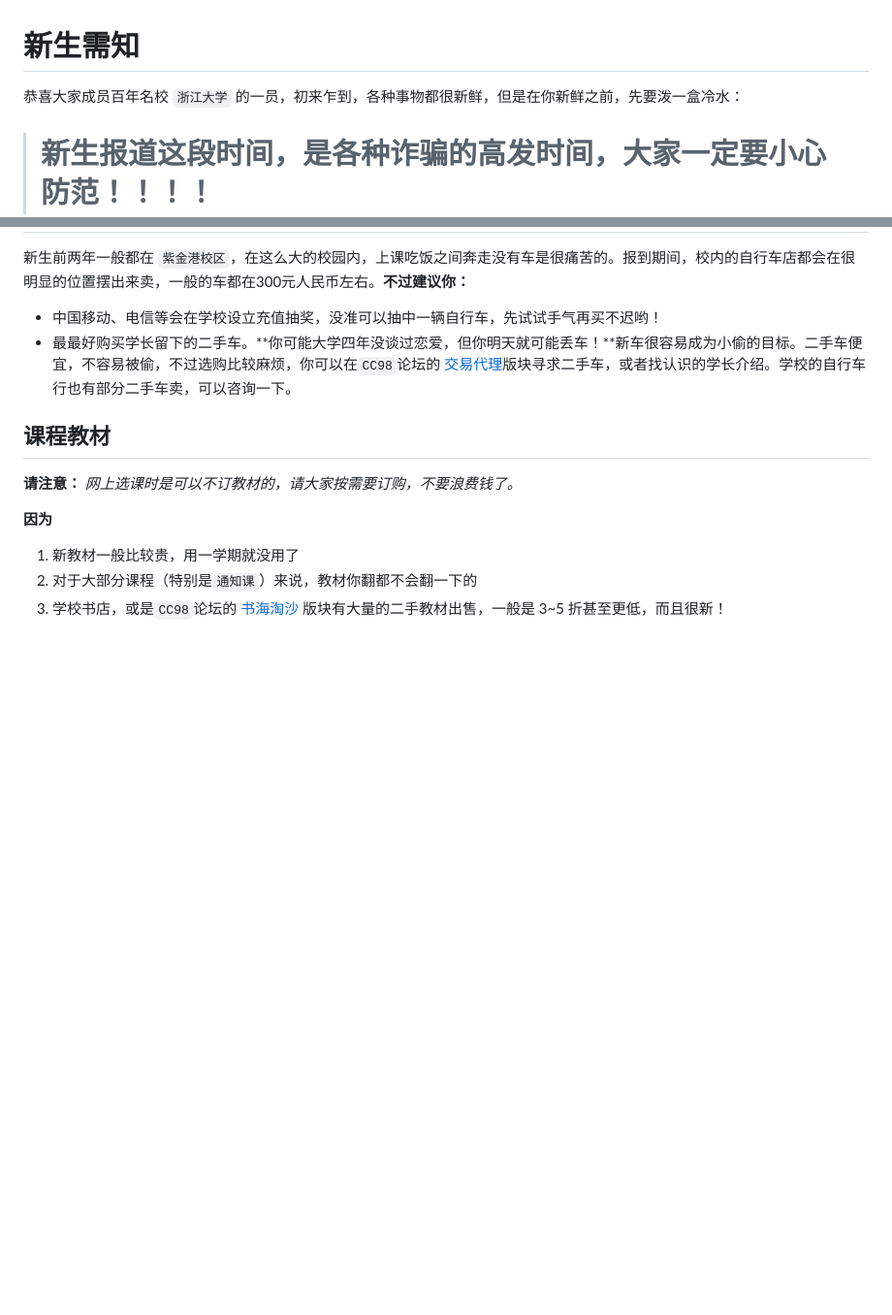
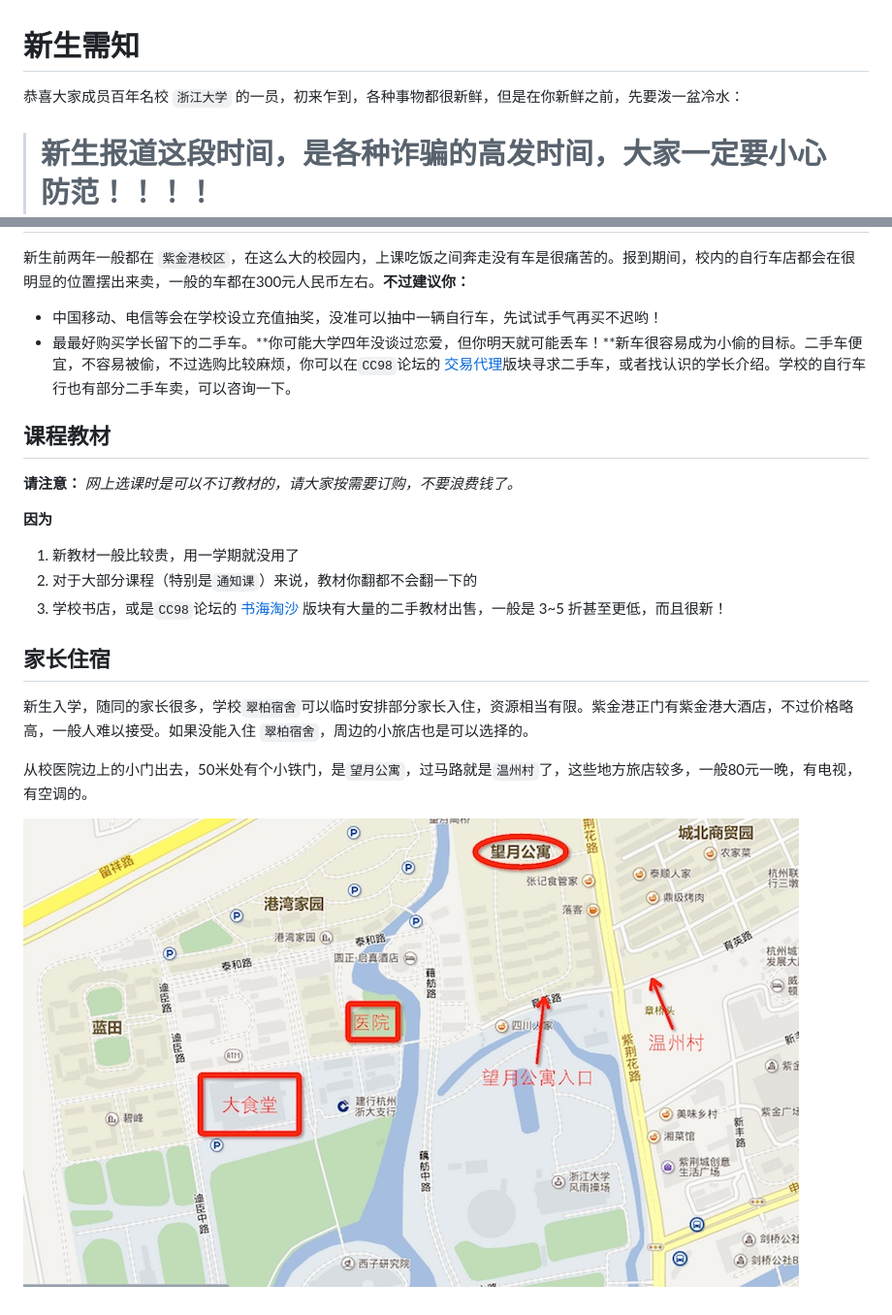
Before and after one commit to rickytan/Z, a Markdown page: ZFreshman/Docs/新生须知.md, 2 parts joined by grey strips. Shown: that part at 97% size. Rendered like a GitHub page; pictures changed too: ZFreshman/Docs/Images/hotel.jpg (added); blank space fills up the shorter version.

```diff
--- a/ZFreshman/Docs/新生须知.md
+++ b/ZFreshman/Docs/新生须知.md
@@ -1,6 +1,6 @@
 # 新生需知
 
-恭喜大家成员百年名校 `浙江大学` 的一员，初来乍到，各种事物都很新鲜，但是在你新鲜之前，先要泼一盒冷水：
+恭喜大家成员百年名校 `浙江大学` 的一员，初来乍到，各种事物都很新鲜，但是在你新鲜之前，先要泼一盆冷水：
 
 > # **新生报道这段时间，是各种诈骗的高发时间，大家一定要小心防范！！！！**
 
@@ -30,3 +30,11 @@
 1. 新教材一般比较贵，用一学期就没用了
 2. 对于大部分课程（特别是`通知课`）来说，教材你翻都不会翻一下的
 3. 学校书店，或是`CC98`论坛的 [书海淘沙](http://www.cc98.org/list.asp?boardid=399 "书海淘沙") 版块有大量的二手教材出售，一般是 3~5 折甚至更低，而且很新！
+
+## 家长住宿 ##
+
+新生入学，随同的家长很多，学校`翠柏宿舍`可以临时安排部分家长入住，资源相当有限。紫金港正门有紫金港大酒店，不过价格略高，一般人难以接受。如果没能入住 `翠柏宿舍`，周边的小旅店也是可以选择的。
+
+从校医院边上的小门出去，50米处有个小铁门，是`望月公寓`，过马路就是`温州村`了，这些地方旅店较多，一般80元一晚，有电视，有空调的。
+
+![image](./Images/hotel.jpg)
```
Also changed, not shown: ZFreshman/Docs/游在杭州.md (+4 -16 lines), 4 other files.
